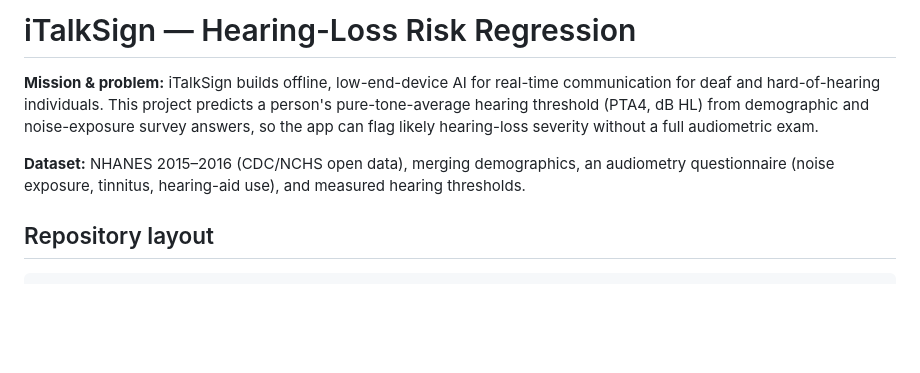
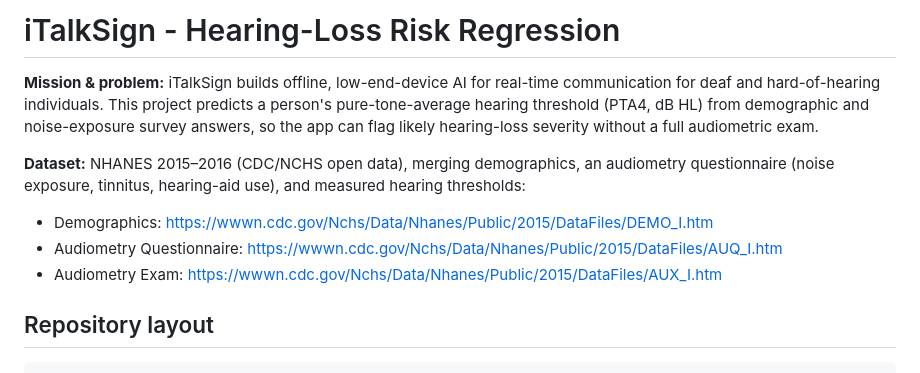
Before and after one commit to igaimerca/linear_regression_model, a Markdown page: README.md, the part around one of its changes. Rendered like a GitHub page; blank space fills up the shorter version.

Commit message:
docs: add NHANES dataset source links

```diff
--- a/README.md
+++ b/README.md
@@ -1,4 +1,4 @@
-# iTalkSign — Hearing-Loss Risk Regression
+# iTalkSign - Hearing-Loss Risk Regression
 
 **Mission & problem:** iTalkSign builds offline, low-end-device AI for real-time communication for
 deaf and hard-of-hearing individuals. This project predicts a person's pure-tone-average hearing
@@ -6,7 +6,10 @@ threshold (PTA4, dB HL) from demographic and noise-exposure survey answers, so t
 likely hearing-loss severity without a full audiometric exam.
 
 **Dataset:** NHANES 2015–2016 (CDC/NCHS open data), merging demographics, an audiometry
-questionnaire (noise exposure, tinnitus, hearing-aid use), and measured hearing thresholds.
+questionnaire (noise exposure, tinnitus, hearing-aid use), and measured hearing thresholds:
+- Demographics: https://wwwn.cdc.gov/Nchs/Data/Nhanes/Public/2015/DataFiles/DEMO_I.htm
+- Audiometry Questionnaire: https://wwwn.cdc.gov/Nchs/Data/Nhanes/Public/2015/DataFiles/AUQ_I.htm
+- Audiometry Exam: https://wwwn.cdc.gov/Nchs/Data/Nhanes/Public/2015/DataFiles/AUX_I.htm
 
 ## Repository layout
 
```
Also changed, not shown: other parts of README.md (+1 -1 lines).
